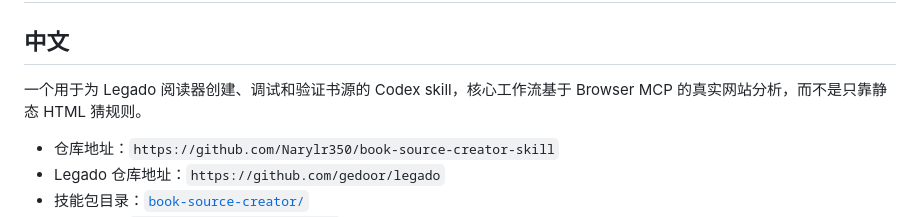
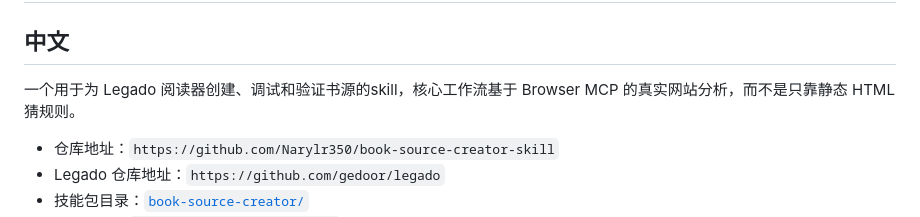
Before and after one commit to Narylr350/book-source-creator-skill, a Markdown page: README.md, the part around the change. Drawn GitHub-style.

```diff
--- a/README.md
+++ b/README.md
@@ -2,7 +2,7 @@
 
 ## 中文
 
-一个用于为 Legado 阅读器创建、调试和验证书源的 Codex skill，核心工作流基于 Browser MCP 的真实网站分析，而不是只靠静态 HTML 猜规则。
+一个用于为 Legado 阅读器创建、调试和验证书源的skill，核心工作流基于 Browser MCP 的真实网站分析，而不是只靠静态 HTML 猜规则。
 
 - 仓库地址：`https://github.com/Narylr350/book-source-creator-skill`
 - Legado 仓库地址：`https://github.com/gedoor/legado`
```
